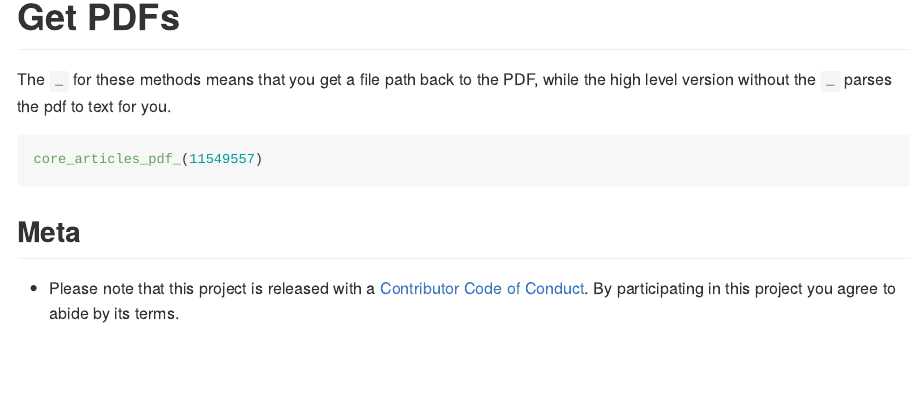
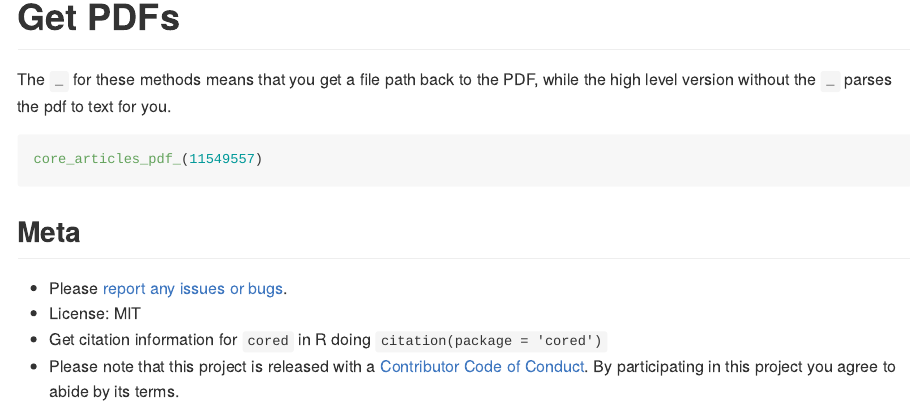
Before and after one commit to ropensci-archive/rcoreoa, an R Markdown document (README.Rmd): the page in a window 1100 px wide, from 2530 px down. The pictures show the output file README.md that the author committed with the source, drawn offline in the style of GitHub; long lines of code are wrapped; badge pictures from the web are left out.

Commit message:
add more badges to readme and fill out meta footer in readme

```diff
--- a/README.Rmd
+++ b/README.Rmd
@@ -106,4 +109,7 @@ core_articles_pdf_(11549557)
 
 ## Meta
 
+* Please [report any issues or bugs](https://github.com/ropenscilabs/cored/issues).
+* License: MIT
+* Get citation information for `cored` in R doing `citation(package = 'cored')`
 * Please note that this project is released with a [Contributor Code of Conduct](CONDUCT.md). By participating in this project you agree to abide by its terms.
```
Also changed, not shown: README.md, README.Rmd (5 more changed lines).
